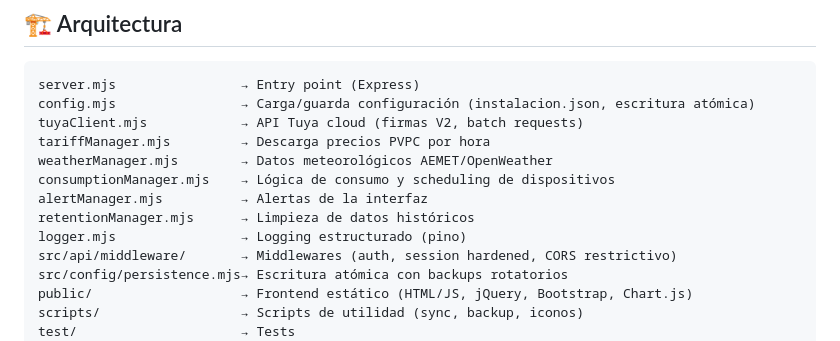
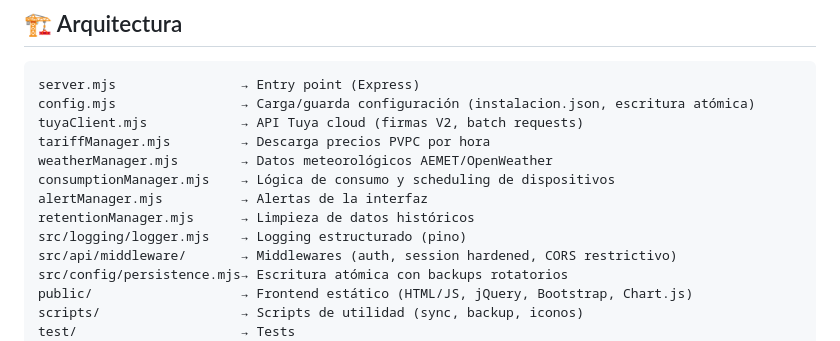
Before and after one commit to Fil1965/mingo-home, a Markdown page: README.md, the part around the change. GitHub-like rendering.

Commit message:
docs: update README architecture diagram with new logger location

```diff
--- a/README.md
+++ b/README.md
@@ -49,7 +49,7 @@ weatherManager.mjs        → Datos meteorológicos AEMET/OpenWeather
 consumptionManager.mjs    → Lógica de consumo y scheduling de dispositivos
 alertManager.mjs          → Alertas de la interfaz
 retentionManager.mjs      → Limpieza de datos históricos
-logger.mjs                → Logging estructurado (pino)
+src/logging/logger.mjs    → Logging estructurado (pino)
 src/api/middleware/       → Middlewares (auth, session hardened, CORS restrictivo)
 src/config/persistence.mjs→ Escritura atómica con backups rotatorios
 public/                   → Frontend estático (HTML/JS, jQuery, Bootstrap, Chart.js)
```
